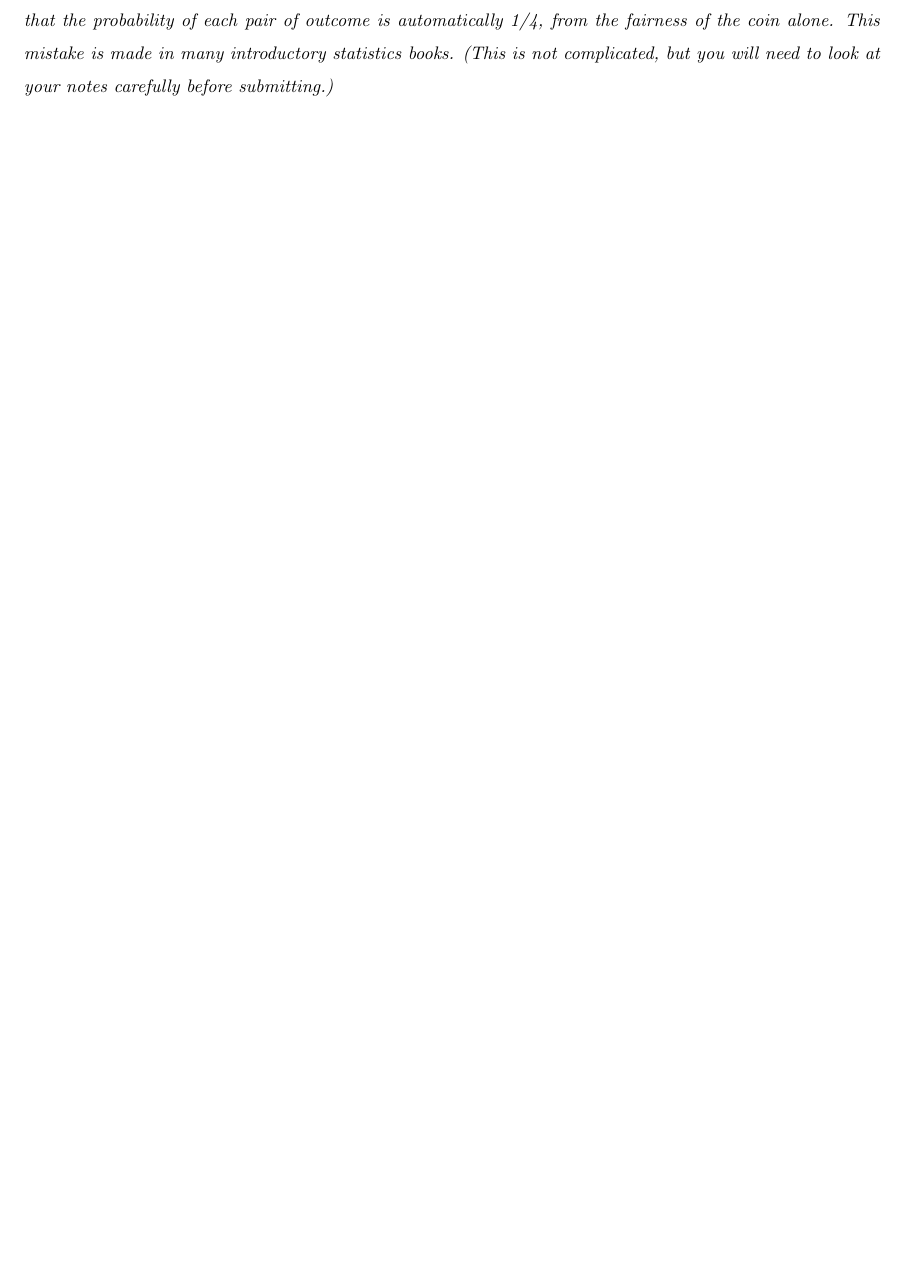
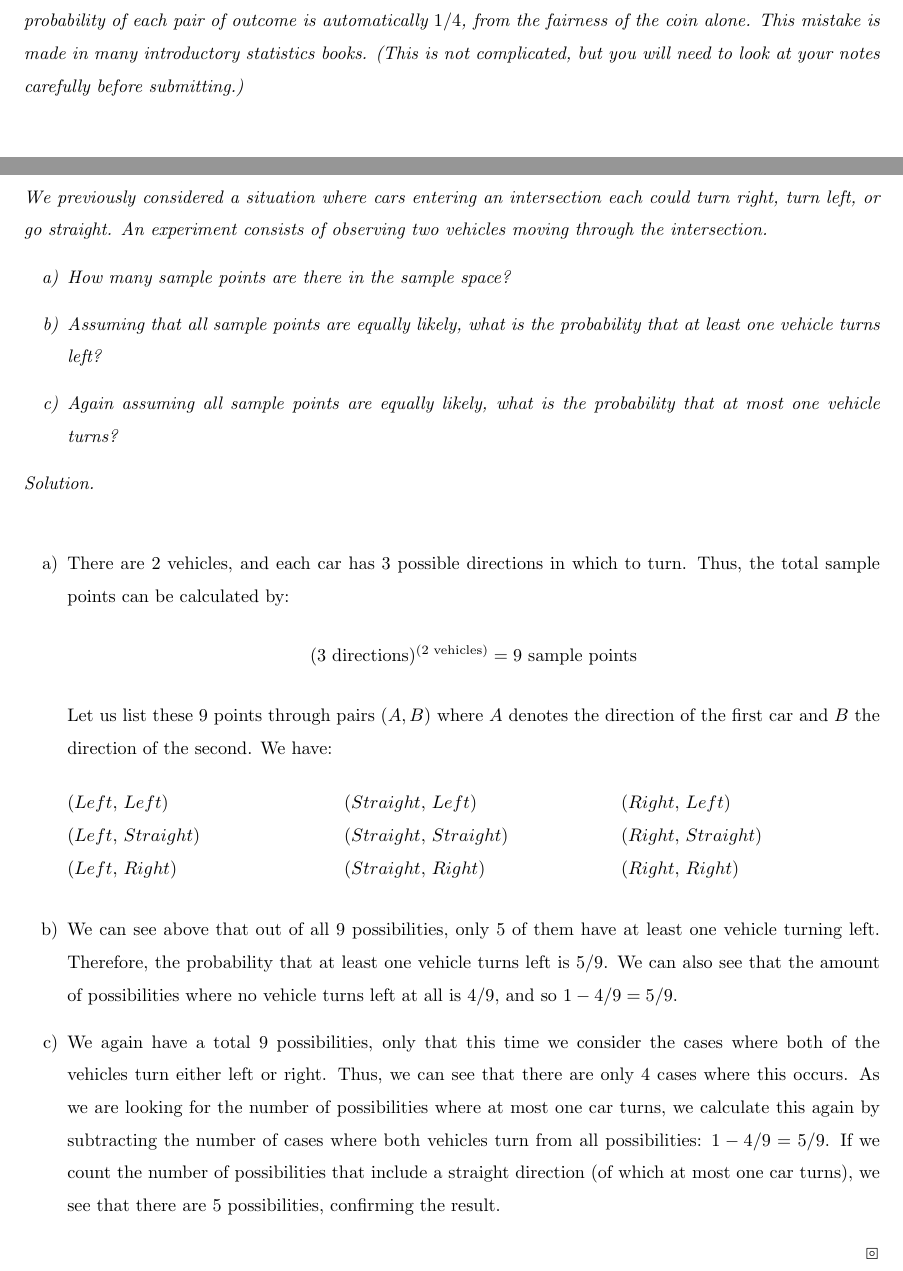
Before and after one commit to manoj8412/Math_323, a LaTeX problem sheet (Assignments/A01/A01.tex): part of page 8 of 8 before the commit and two parts of pages 8 and 9 of 9 after it, the two joined at a grey line, cut so that both start at the same text, the shorter picture padded with empty space. Compiled offline with pdfLaTeX.

Commit message:
A01: Finished Q7 (TODO Q5 & Q6)

```diff
--- a/Assignments/A01/A01.tex
+++ b/Assignments/A01/A01.tex
@@ -160,6 +160,37 @@
 	\emph{Extend Theorem 5, proved in class, to three events, A, B, and C, by finding an expression for $P(A \cup B \cup C)$ in terms of the probabilities of $A, B$, and $C$, of their pair-wise intersections, and the intersection of all three events. (Hint: Begin by considering $A \cup B$ as a single event). }
 \pagebreak
 \section*{Problem 6}
-	\emph{Here is a subtle question. Criticize the reasoning of Example 2.3 p37 given by Wackerly, Mendenhall, and Scheaffer. They argue that just because the coin is balanced, each outcome (the result of three tosses) must have probability 1/8. Note that a coin is balanced if $P(H) = P(T) = 1/2$ at each toss. Is is enough to criticize the reasoning by considering just a two-toss experiment, for which WMS would (incorrectly) argue that the probability of each pair of outcome is automatically 1/4, from the fairness of the coin alone. This mistake is made in many introductory statistics books. (This is not complicated, but you will need to look at your notes carefully before submitting.)
+	\emph{Here is a subtle question. Criticize the reasoning of Example 2.3 p37 given by Wackerly, Mendenhall, and Scheaffer. They argue that just because the coin is balanced, each outcome (the result of three tosses) must have probability $1/8$. Note that a coin is balanced if $P(H) = P(T) = 1/2$ at each toss. Is is enough to criticize the reasoning by considering just a two-toss experiment, for which WMS would (incorrectly) argue that the probability of each pair of outcome is automatically $1/4$, from the fairness of the coin alone. This mistake is made in many introductory statistics books. (This is not complicated, but you will need to look at your notes carefully before submitting.)
 	}
+\pagebreak
+\section*{Problem 7}
+	\emph{We previously considered a situation where cars entering an intersection each could turn right, turn left, or go straight. An experiment consists of observing two vehicles moving through the intersection.
+	\begin{enumerate}[$\quad$a)]
+		\item How many sample points are there in the sample space?
+		\item Assuming that all sample points are equally likely, what is the probability that at least one vehicle turns left?
+		\item Again assuming all sample points are equally likely, what is the probability that at most one vehicle turns?
+	\end{enumerate}
+	}
+	\begin{sol}
+		\begin{enumerate}[$\quad$a)]
+			\item There are 2 vehicles, and each car has 3 possible directions in which to turn. Thus, the total sample points can be calculated by:
+			$$ (3 \text{ directions})^{(2 \text{ vehicles})} = 9 \text{ sample points}$$
+			Let us list these 9 points through pairs $(A, B)$ where $A$ denotes the direction of the first car and $B$ the direction of the second. We have:
+			\begin{multicols}{3}
+				$(Left, \, Left)$ \\
+				$(Left, \, Straight)$ \\
+				$(Left, \, Right)$ \\
+				$(Straight,\, Left)$ \\
+				$(Straight,\, Straight)$ \\
+				$(Straight,\, Right)$ \\
+				$(Right,\, Left)$ \\
+				$(Right,\, Straight)$ \\
+				$(Right,\, Right)$
+			\end{multicols}
+			\item We can see above that out of all 9 possibilities, only 5 of them have at least one vehicle turning left. Therefore, the probability that at least one vehicle turns left is $5/9$. We can also see that the amount of possibilities where no vehicle turns left at all is $4/9$, and so $1 - 4/9 = 5/9$.
+
+			\item We again have a total 9 possibilities, only that this time we consider the cases where both of the vehicles turn either left or right. Thus, we can see that there are only 4 cases where this occurs. As we are looking for the number of possibilities where at most one car turns, we calculate this again by subtracting the number of cases where both vehicles turn from all possibilities: $1- 4/9 = 5/9$. If we count the number of possibilities that include a straight direction (of which at most one car turns), we see that there are 5 possibilities, confirming the result.
+		\end{enumerate}
+
+	\end{sol}
 \end{document}
```
Also changed, not shown: Assignments/A01/A01.pdf, 2 other files.
